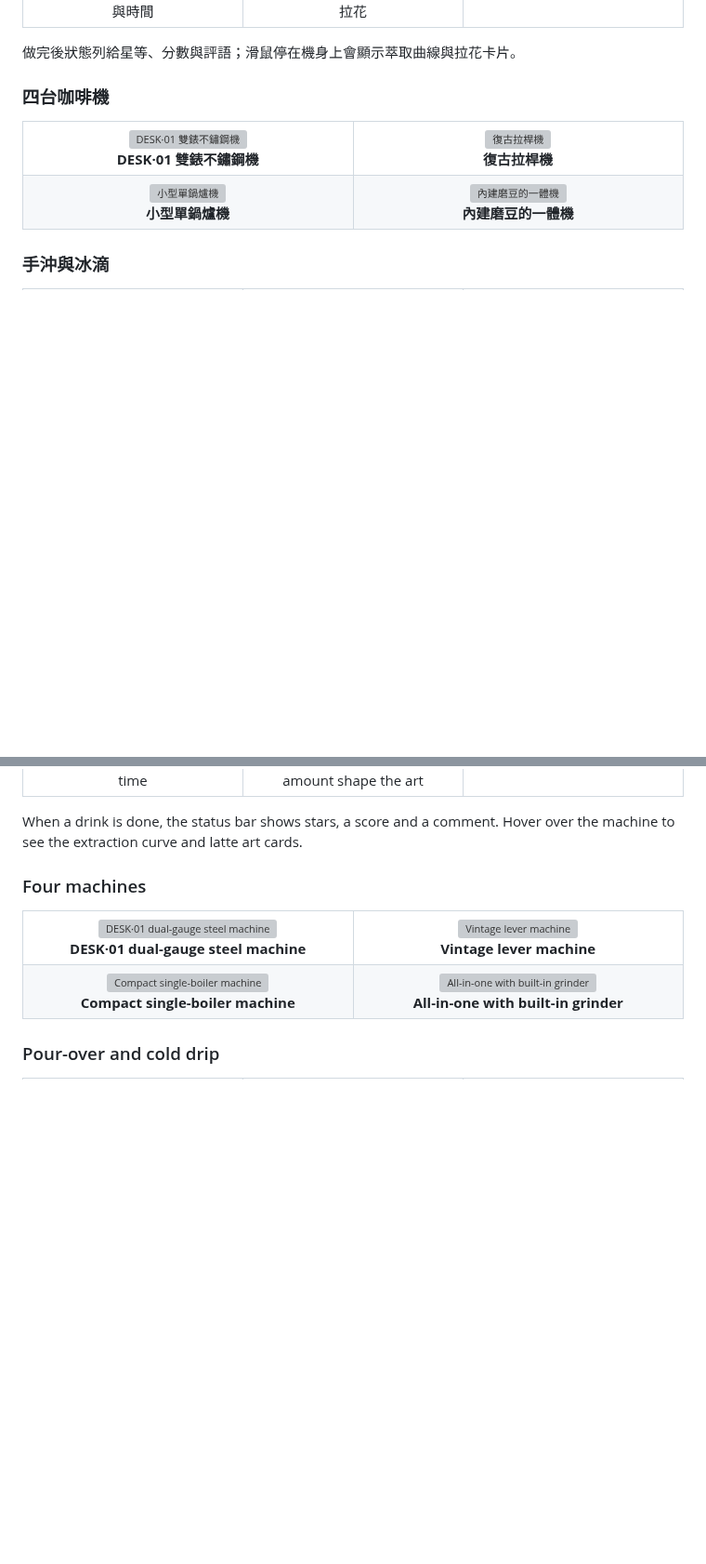
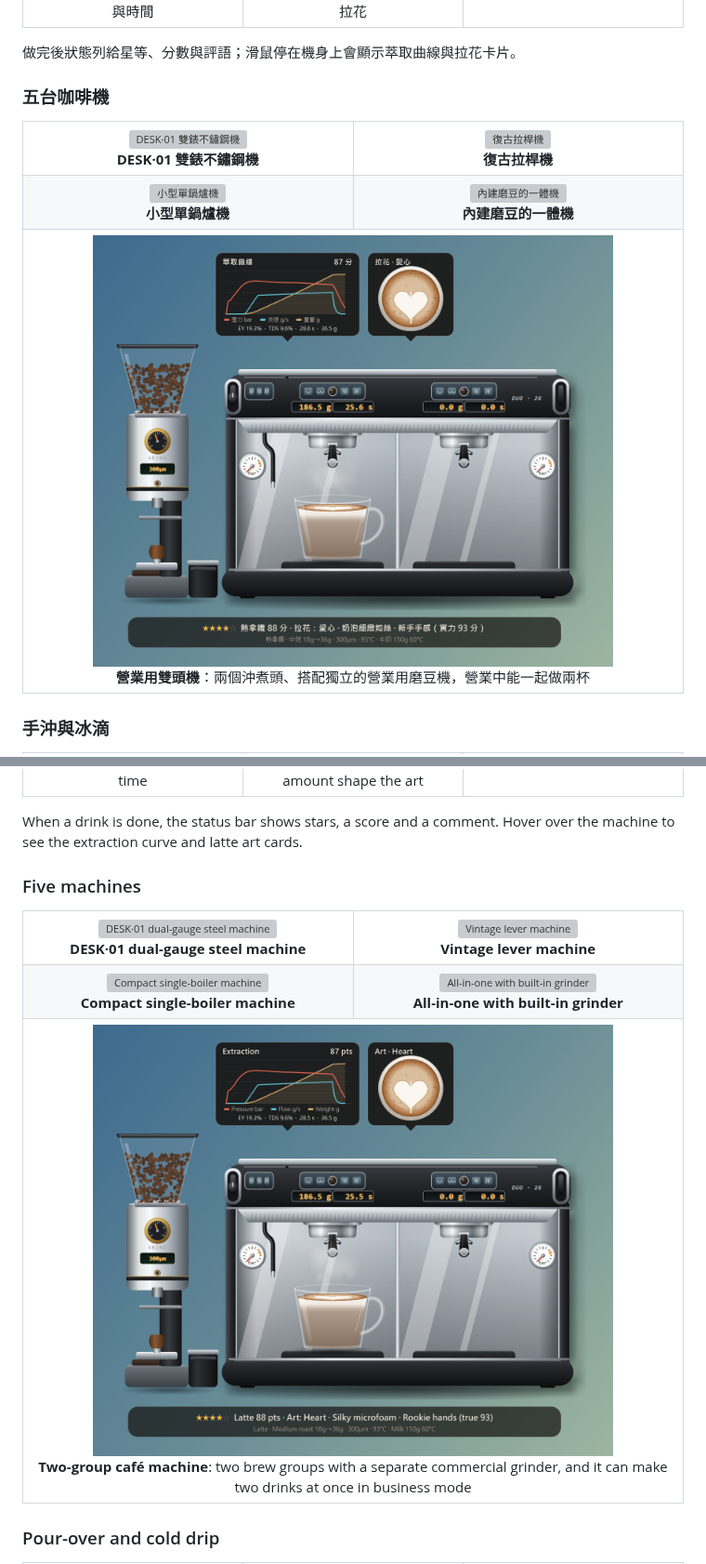
Before and after one commit to DeanLin0720/Cafe-Desk, a Markdown page: README.md, 2 parts joined by grey strips. Shown at 93% size. Drawn GitHub-style; pictures changed too: docs/images/duo.png (added), docs/images/duo_en.png (added); blank space fills up the shorter version; grey boxes are pictures that could not be loaded.

Commit message:
README：咖啡機圖片改成五台，補上營業用雙頭機（中英文）
Co-Authored-By: Claude Sonnet 5.5 <noreply@anthropic.com>

```diff
--- a/README.md
+++ b/README.md
@@ -35,7 +35,7 @@
 
 做完後狀態列給星等、分數與評語；滑鼠停在機身上會顯示萃取曲線與拉花卡片。
 
-### 四台咖啡機
+### 五台咖啡機
 
 <table width="100%">
   <tr>
@@ -45,6 +45,9 @@
   <tr>
     <td width="50%" align="center" valign="top"><img src="docs/images/compact.png" alt="小型單鍋爐機" width="420" height="487"><br><b>小型單鍋爐機</b></td>
     <td width="50%" align="center" valign="top"><img src="docs/images/allinone.png" alt="內建磨豆的一體機" width="420" height="487"><br><b>內建磨豆的一體機</b></td>
+  </tr>
+  <tr>
+    <td colspan="2" align="center" valign="top"><img src="docs/images/duo.png" alt="營業用雙頭機" width="560"><br><b>營業用雙頭機</b>：兩個沖煮頭、搭配獨立的營業用磨豆機，營業中能一起做兩杯</td>
   </tr>
 </table>
 
@@ -216,7 +219,7 @@ A coffee machine desktop toy. A window holds an espresso machine, a grinder and
 
 When a drink is done, the status bar shows stars, a score and a comment. Hover over the machine to see the extraction curve and latte art cards.
 
-### Four machines
+### Five machines
 
 <table width="100%">
   <tr>
@@ -226,6 +229,9 @@ When a drink is done, the status bar shows stars, a score and a comment. Hover o
   <tr>
     <td width="50%" align="center" valign="top"><img src="docs/images/compact_en.png" alt="Compact single-boiler machine" width="420" height="487"><br><b>Compact single-boiler machine</b></td>
     <td width="50%" align="center" valign="top"><img src="docs/images/allinone_en.png" alt="All-in-one with built-in grinder" width="420" height="487"><br><b>All-in-one with built-in grinder</b></td>
+  </tr>
+  <tr>
+    <td colspan="2" align="center" valign="top"><img src="docs/images/duo_en.png" alt="Two-group café machine" width="560"><br><b>Two-group café machine</b>: two brew groups with a separate commercial grinder, and it can make two drinks at once in business mode</td>
   </tr>
 </table>
 
```
